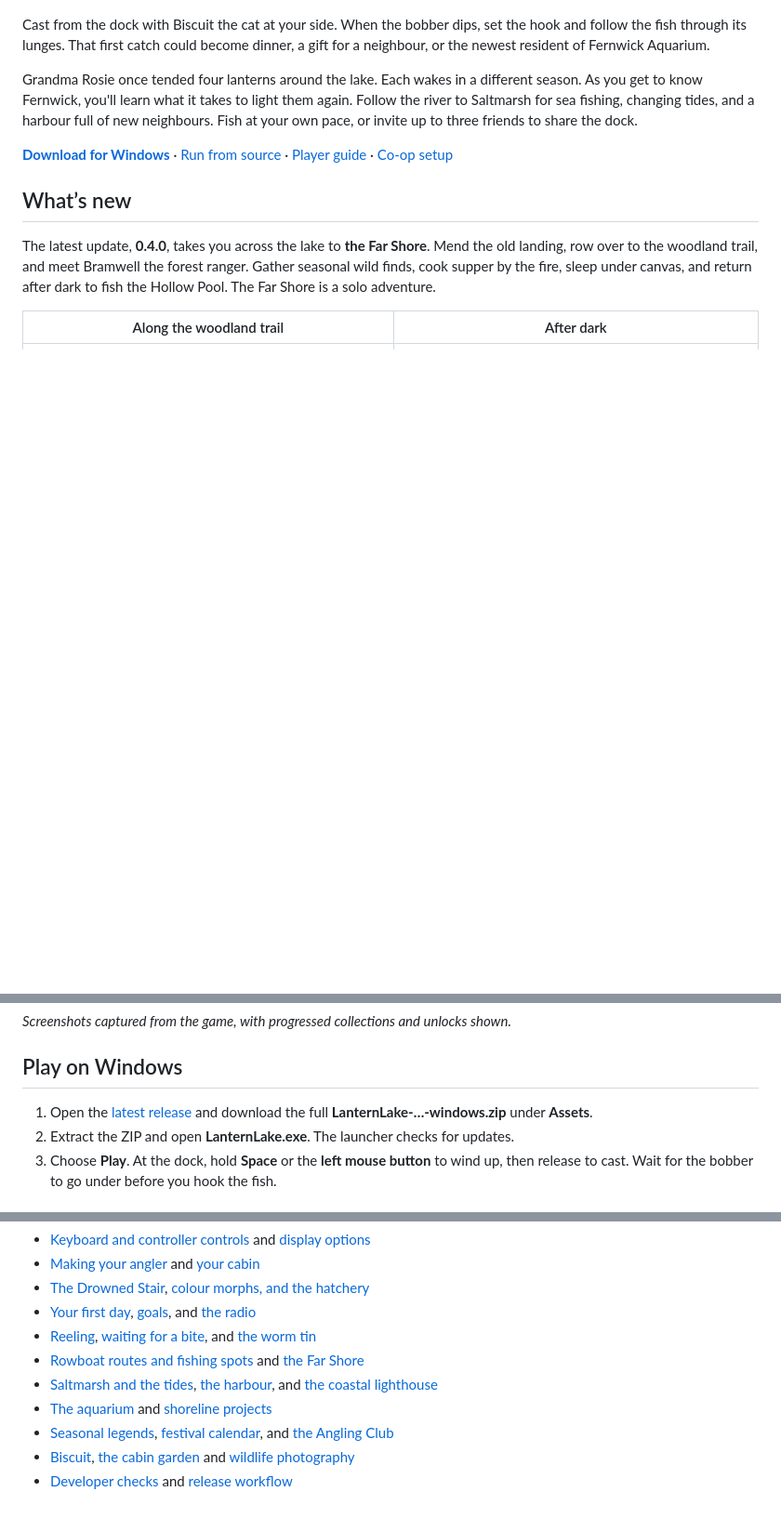
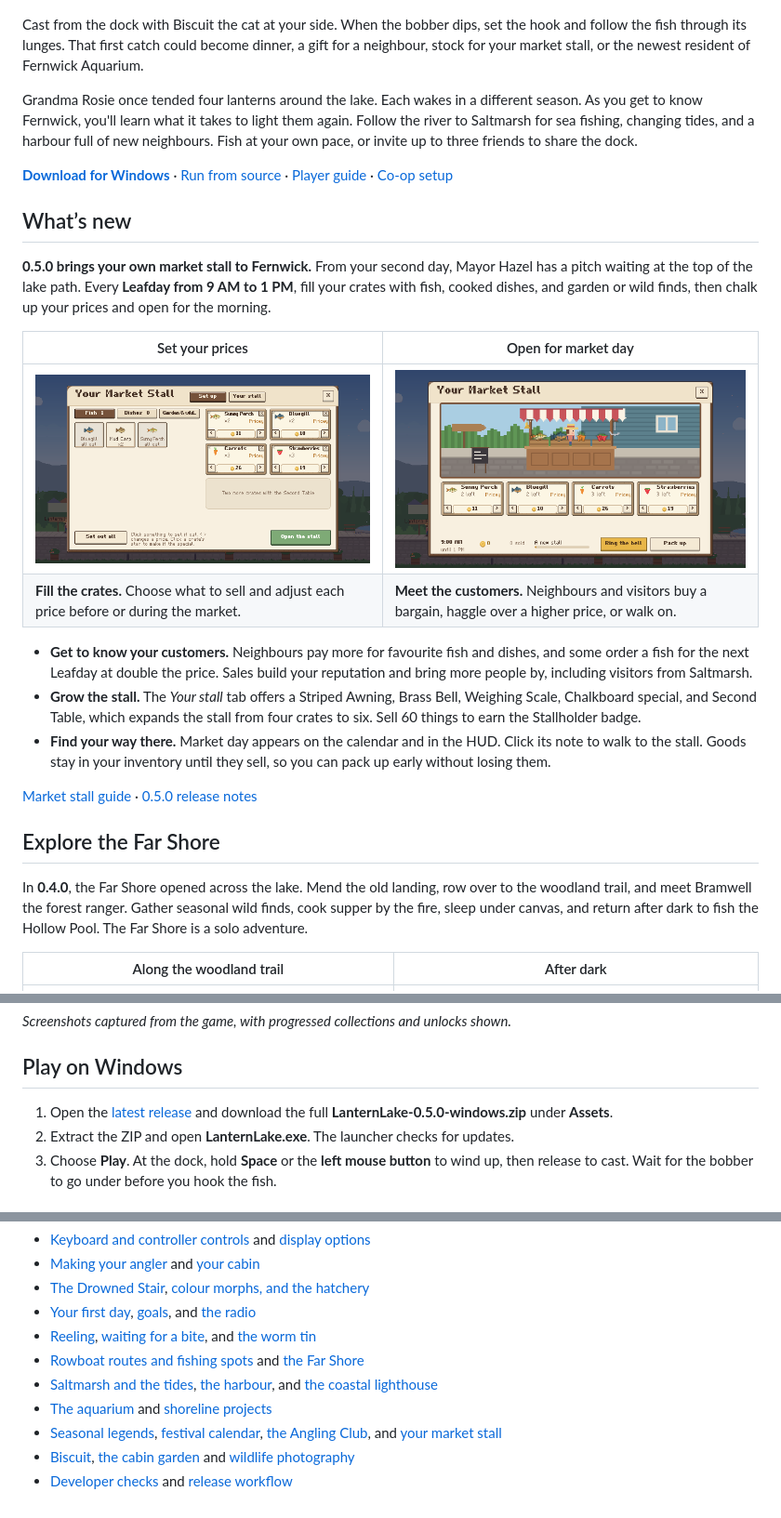
Before and after one commit to lilMarkoo/lantern-lake, a Markdown page: README.md, 3 parts joined by grey strips. Shown at 93% size. Rendered like a GitHub page; pictures changed too: docs/images/market_stall_open.png (added), docs/images/market_stall_setup.png (added); blank space fills up the shorter version.

Commit message:
Update README for 0.5.0 market stall

```diff
--- a/README.md
+++ b/README.md
@@ -2,7 +2,7 @@
 
 ![Biscuit and the angler share a wooden dock as the sunset reflects off the lake](launcher/banner.png)
 
-Cast from the dock with Biscuit the cat at your side. When the bobber dips, set the hook and follow the fish through its lunges. That first catch could become dinner, a gift for a neighbour, or the newest resident of Fernwick Aquarium.
+Cast from the dock with Biscuit the cat at your side. When the bobber dips, set the hook and follow the fish through its lunges. That first catch could become dinner, a gift for a neighbour, stock for your market stall, or the newest resident of Fernwick Aquarium.
 
 Grandma Rosie once tended four lanterns around the lake. Each wakes in a different season. As you get to know Fernwick, you'll learn what it takes to light them again. Follow the river to Saltmarsh for sea fishing, changing tides, and a harbour full of new neighbours. Fish at your own pace, or invite up to three friends to share the dock.
 
@@ -10,7 +10,22 @@ Grandma Rosie once tended four lanterns around the lake. Each wakes in a differe
 
 ## What’s new
 
-The latest update, **0.4.0**, takes you across the lake to **the Far Shore**. Mend the old landing, row over to the woodland trail, and meet Bramwell the forest ranger. Gather seasonal wild finds, cook supper by the fire, sleep under canvas, and return after dark to fish the Hollow Pool. The Far Shore is a solo adventure.
+**0.5.0 brings your own market stall to Fernwick.** From your second day, Mayor Hazel has a pitch waiting at the top of the lake path. Every **Leafday from 9 AM to 1 PM**, fill your crates with fish, cooked dishes, and garden or wild finds, then chalk up your prices and open for the morning.
+
+| Set your prices | Open for market day |
+| --- | --- |
+| ![The market stall setup with fish and garden produce in four priced crates](docs/images/market_stall_setup.png) | ![The open market stall in Fernwick with the angler and four stocked crates](docs/images/market_stall_open.png) |
+| **Fill the crates.** Choose what to sell and adjust each price before or during the market. | **Meet the customers.** Neighbours and visitors buy a bargain, haggle over a higher price, or walk on. |
+
+- **Get to know your customers.** Neighbours pay more for favourite fish and dishes, and some order a fish for the next Leafday at double the price. Sales build your reputation and bring more people by, including visitors from Saltmarsh.
+- **Grow the stall.** The *Your stall* tab offers a Striped Awning, Brass Bell, Weighing Scale, Chalkboard special, and Second Table, which expands the stall from four crates to six. Sell 60 things to earn the Stallholder badge.
+- **Find your way there.** Market day appears on the calendar and in the HUD. Click its note to walk to the stall. Goods stay in your inventory until they sell, so you can pack up early without losing them.
+
+[Market stall guide](docs/player-guide.md#your-market-stall) · [0.5.0 release notes](https://github.com/lilMarkoo/lantern-lake/releases/tag/v0.5.0)
+
+## Explore the Far Shore
+
+In **0.4.0**, the Far Shore opened across the lake. Mend the old landing, row over to the woodland trail, and meet Bramwell the forest ranger. Gather seasonal wild finds, cook supper by the fire, sleep under canvas, and return after dark to fish the Hollow Pool. The Far Shore is a solo adventure.
 
 | Along the woodland trail | After dark |
 | --- | --- |
@@ -92,7 +107,7 @@ Recent updates also let you:
 
 ## Play on Windows
 
-1. Open the [latest release](https://github.com/lilMarkoo/lantern-lake/releases/latest) and download the full **LanternLake-…-windows.zip** under **Assets**.
+1. Open the [latest release](https://github.com/lilMarkoo/lantern-lake/releases/latest) and download the full **LanternLake-0.5.0-windows.zip** under **Assets**.
 2. Extract the ZIP and open **LanternLake.exe**. The launcher checks for updates.
 3. Choose **Play**. At the dock, hold **Space** or the **left mouse button** to wind up, then release to cast. Wait for the bobber to go under before you hook the fish.
 
@@ -115,6 +130,6 @@ python main.py
 - [Rowboat routes and fishing spots](docs/player-guide.md#the-rowboat-and-fishing-spots) and [the Far Shore](docs/player-guide.md#the-far-shore)
 - [Saltmarsh and the tides](docs/player-guide.md#saltmarsh-down-the-river), [the harbour](docs/player-guide.md#the-harbour), and [the coastal lighthouse](docs/player-guide.md#the-lighthouse)
 - [The aquarium](docs/player-guide.md#the-aquarium) and [shoreline projects](docs/player-guide.md#the-shoreline)
-- [Seasonal legends](docs/player-guide.md#legends-of-the-lake), [festival calendar](docs/player-guide.md#the-calendar), and [the Angling Club](docs/player-guide.md#the-angling-club)
+- [Seasonal legends](docs/player-guide.md#legends-of-the-lake), [festival calendar](docs/player-guide.md#the-calendar), [the Angling Club](docs/player-guide.md#the-angling-club), and [your market stall](docs/player-guide.md#your-market-stall)
 - [Biscuit](docs/player-guide.md#biscuit), [the cabin garden](docs/player-guide.md#the-garden) and [wildlife photography](docs/player-guide.md#wildlife-and-the-nature-page)
 - [Developer checks](docs/player-guide.md#developer-checks) and [release workflow](docs/player-guide.md#releasing-an-update)
```
